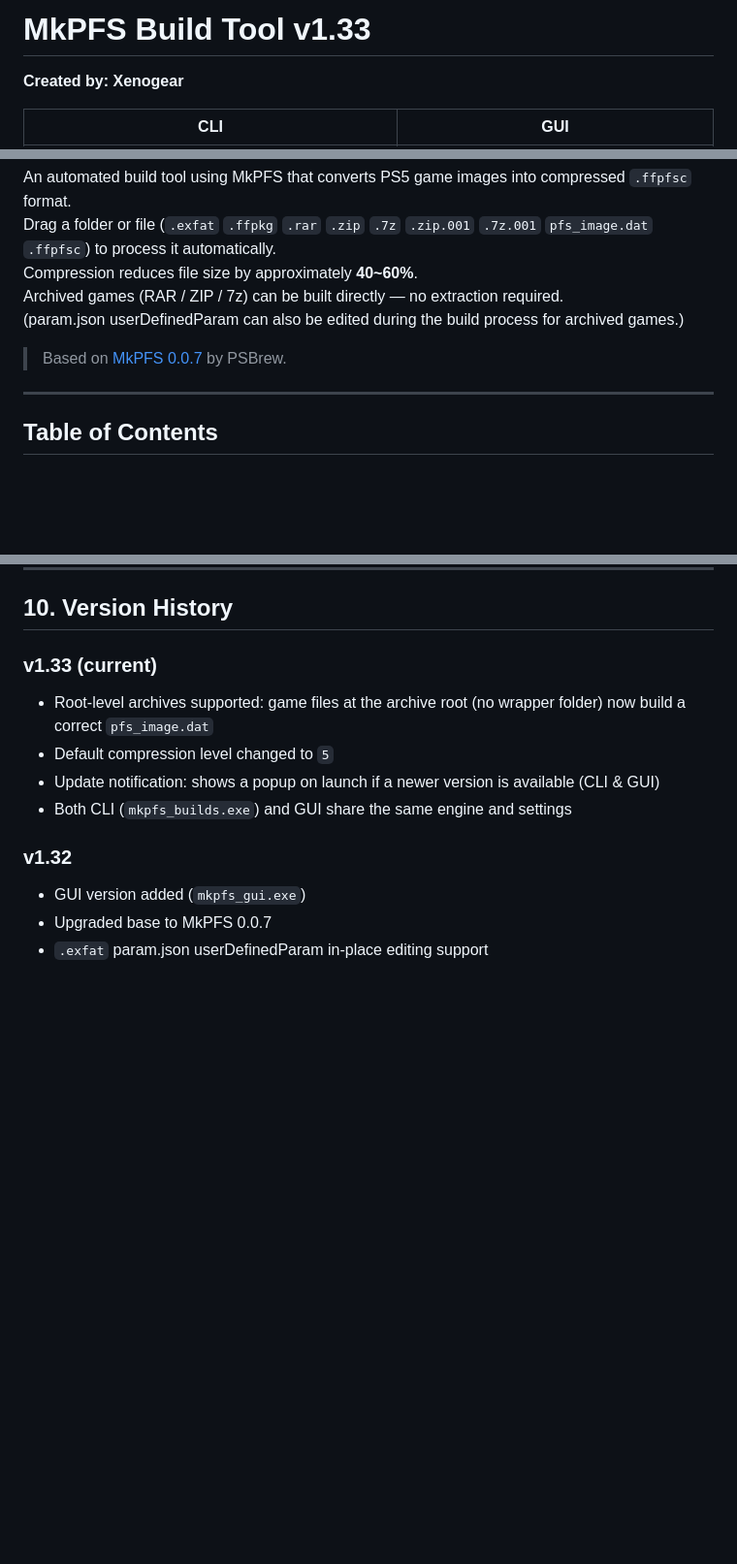
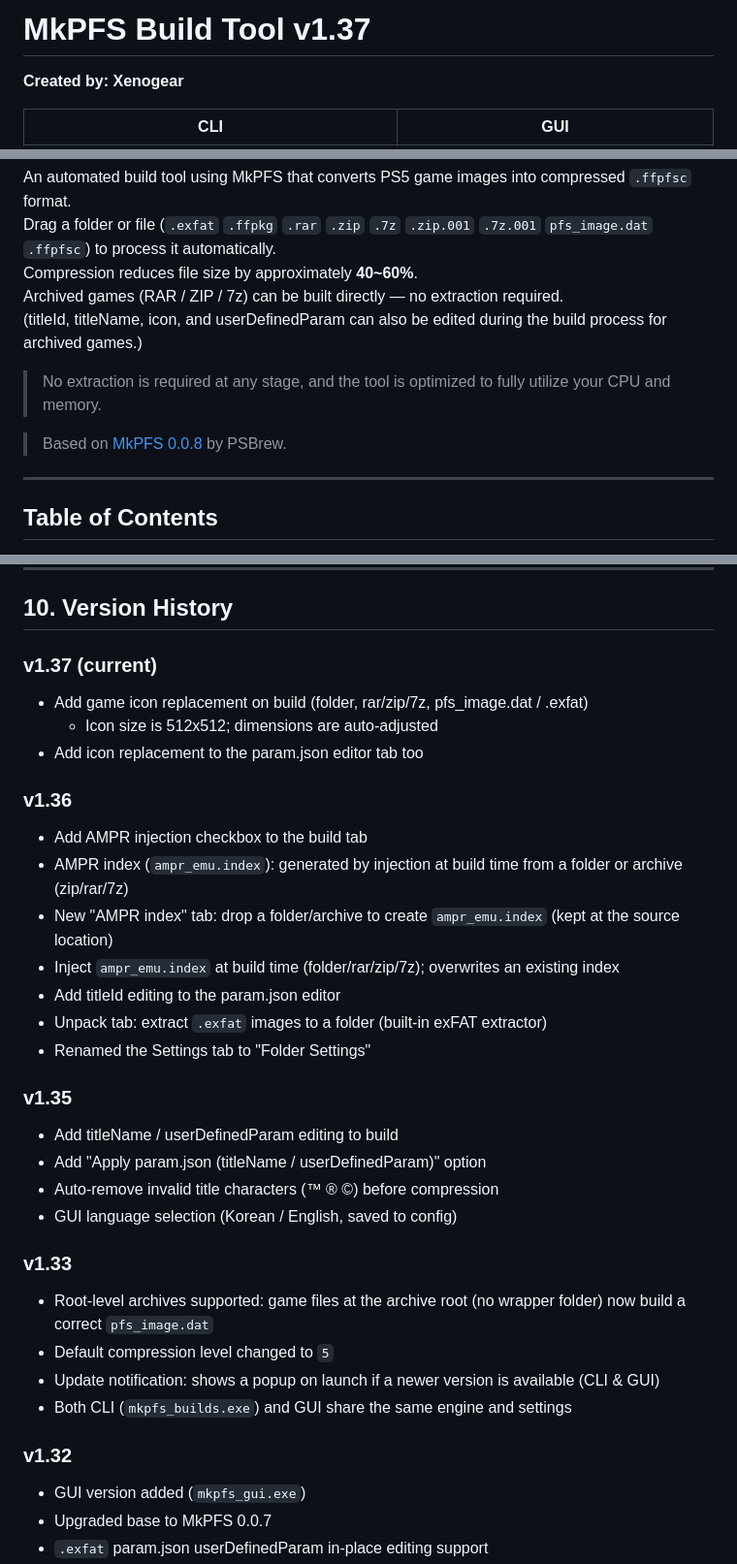
Before and after one commit to glorkim/mkpfs_build_tools, a Markdown page: README.md, 3 parts joined by grey strips. Shown at 97% size. Rendered like a GitHub page; blank space fills up the shorter version.

Commit message:
Update README.md (v1.37)

```diff
--- a/README.md
+++ b/README.md
@@ -1,4 +1,4 @@
-# MkPFS Build Tool v1.33
+# MkPFS Build Tool v1.37
 
 **Created by: Xenogear**
 
@@ -10,9 +10,11 @@ An automated build tool using MkPFS that converts PS5 game images into compresse
 Drag a folder or file (`.exfat` `.ffpkg` `.rar` `.zip` `.7z` `.zip.001` `.7z.001` `pfs_image.dat` `.ffpfsc`) to process it automatically.
 Compression reduces file size by approximately **40~60%**.
 Archived games (RAR / ZIP / 7z) can be built directly — no extraction required.
-(param.json userDefinedParam can also be edited during the build process for archived games.)
+(titleId, titleName, icon, and userDefinedParam can also be edited during the build process for archived games.)
 
-> Based on [MkPFS 0.0.7](https://github.com/PSBrew/MkPFS) by PSBrew.
+> No extraction is required at any stage, and the tool is optimized to fully utilize your CPU and memory.
+
+> Based on [MkPFS 0.0.8](https://github.com/PSBrew/MkPFS) by PSBrew.
 
 ---
 
@@ -452,7 +454,27 @@ work_tmp\             Default temp work folder (auto created)
 
 ## 10. Version History
 
-### v1.33 (current)
+### v1.37 (current)
+- Add game icon replacement on build (folder, rar/zip/7z, pfs_image.dat / .exfat)
+  - Icon size is 512x512; dimensions are auto-adjusted
+- Add icon replacement to the param.json editor tab too
+
+### v1.36
+- Add AMPR injection checkbox to the build tab
+- AMPR index (`ampr_emu.index`): generated by injection at build time from a folder or archive (zip/rar/7z)
+- New "AMPR index" tab: drop a folder/archive to create `ampr_emu.index` (kept at the source location)
+- Inject `ampr_emu.index` at build time (folder/rar/zip/7z); overwrites an existing index
+- Add titleId editing to the param.json editor
+- Unpack tab: extract `.exfat` images to a folder (built-in exFAT extractor)
+- Renamed the Settings tab to "Folder Settings"
+
+### v1.35
+- Add titleName / userDefinedParam editing to build
+- Add "Apply param.json (titleName / userDefinedParam)" option
+- Auto-remove invalid title characters (™ ® ©) before compression
+- GUI language selection (Korean / English, saved to config)
+
+### v1.33
 - Root-level archives supported: game files at the archive root (no wrapper folder) now build a correct `pfs_image.dat`
 - Default compression level changed to `5`
 - Update notification: shows a popup on launch if a newer version is available (CLI & GUI)
```
